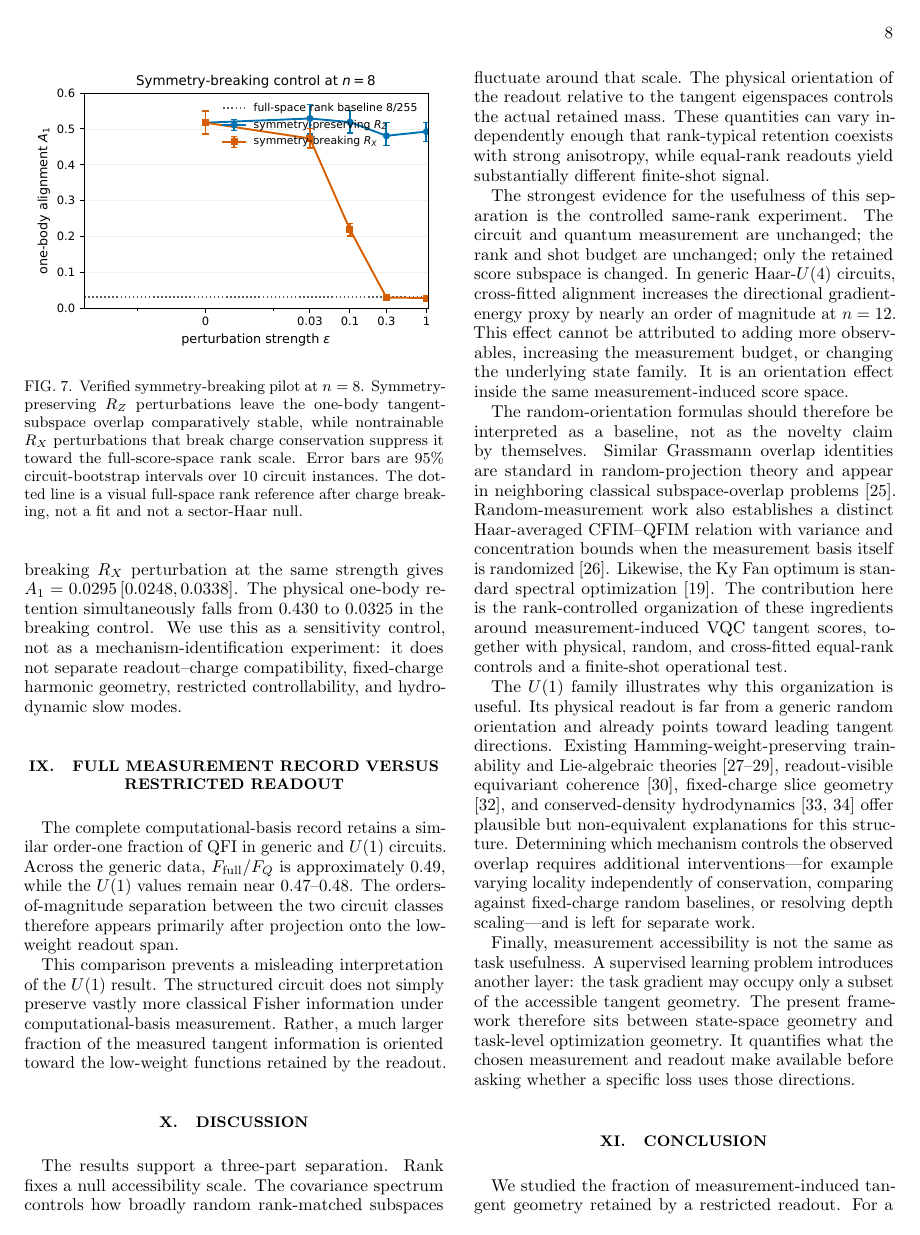
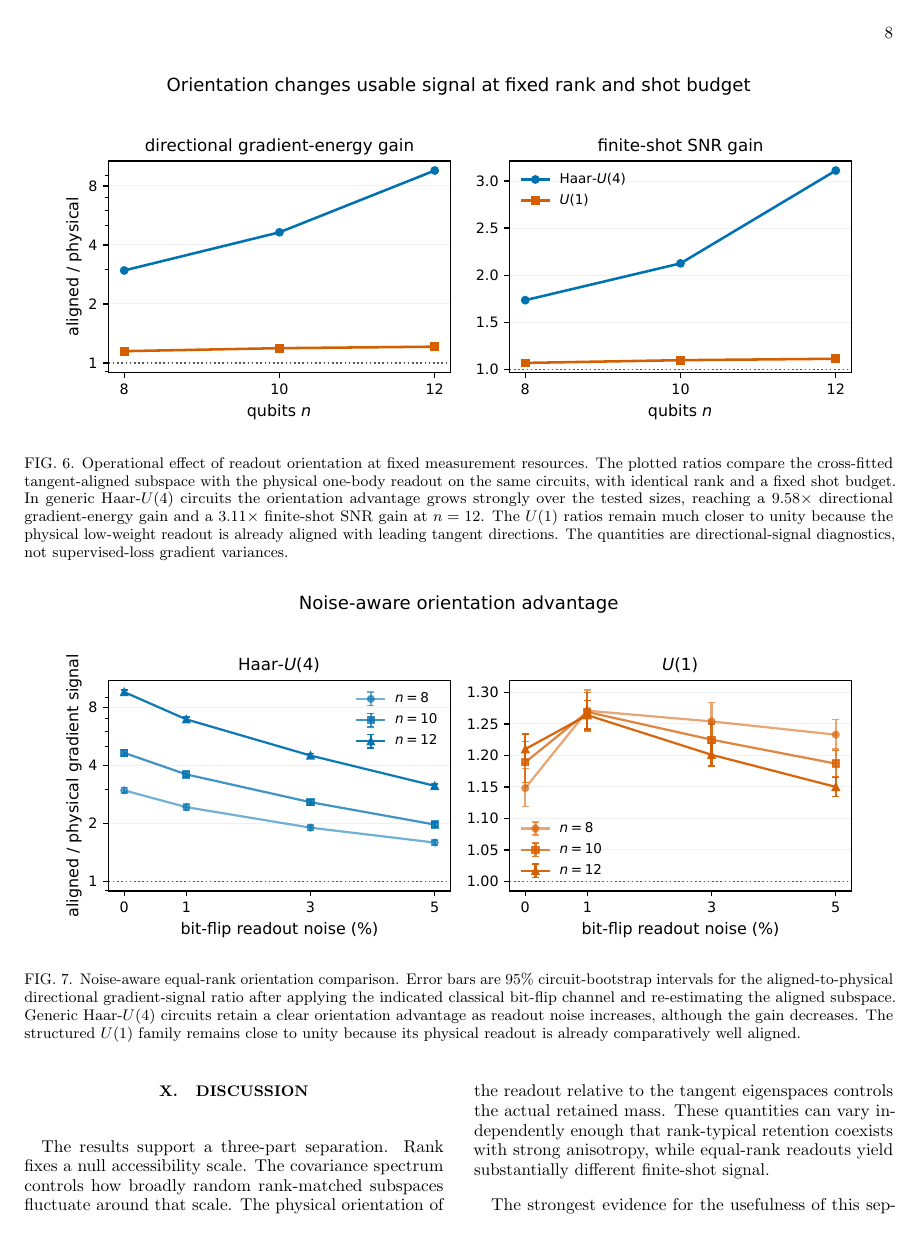
Before and after one commit to AHDMarwan/Spectral-Geometry-of-Accessible-Quantum-Tangents-Beyond-Isotropic-Readout-Rank-Laws, a LaTeX paper (paper/prx/spectral_geometry_prx_rewrite.tex): page 8 of 10 before the commit and page 8 of 11 after it. Compiled offline with pdfLaTeX.

Commit message:
Build final production paper figures [skip ci]

```diff
--- a/paper/prx/spectral_geometry_prx_rewrite.tex
+++ b/paper/prx/spectral_geometry_prx_rewrite.tex
@@ -284,3 +284,9 @@ A random rank-matched subspace remains close to the physical generic baseline, a
 
 The $U(1)$ family shows a smaller orientation gain because its physical readout is already aligned. At $n=8,10,12$, the aligned-to-physical gradient-energy ratios are approximately $1.148$, $1.189$, and $1.210$, with SNR gains $1.068$, $1.097$, and $1.112$. The contrast between the two families is itself informative: equal rank leaves substantial room for readout design in generic circuits, while the structured $U(1)$ readout already captures much of the accessible leading tangent structure.
 
+
+
+\begin{figure*}[t]
+\centering
+\includegraphics[width=.93\textwidth]{production/fig_operational_bridge.pdf}
+\caption{Operational effect of readout orientation at fixed measurement resources. The plotted ratios compare the cross-fitted tangent-aligned subspace with the physical one-body readout on the same circuits, with identical rank and a fixed shot budget. In generic Haar-$U(4)$ circuits the orientation advantage grows strongly over the tested sizes, reaching a $9.58\times$ directional gradient-energy gain and a $3.11\times$ finite-shot SNR gain at $n=12$. The $U(1)$ ratios remain much closer to unity because the physical low-weight readout is already aligned with leading tangent directions. The quantities are directional-signal diagnostics, not supervised-loss gradient variances.}
@@ -288,3 +306,9 @@ These quantities are not supervised-loss gradient variances. They are controlled
+\begin{figure*}[t]
+\centering
+\includegraphics[width=.93\textwidth]{production/fig_noise_robustness.pdf}
+\caption{Noise-aware equal-rank orientation comparison. Error bars are 95\% circuit-bootstrap intervals for the aligned-to-physical directional gradient-signal ratio after applying the indicated classical bit-flip channel and re-estimating the aligned subspace. Generic Haar-$U(4)$ circuits retain a clear orientation advantage as readout noise increases, although the gain decreases. The structured $U(1)$ family remains close to unity because its physical readout is already comparatively well aligned.}
+\label{fig:noise-robustness}
+\end{figure*}
 
 \section{Structured case study: a half-filled $U(1)$ circuit}
 
```
Also changed, not shown: paper/prx/figures/generated_circuits/circuit_ry_rz_cz.pdf, paper/prx/figures/generated_circuits/circuit_su2_cnot.pdf, paper/prx/figures/generated_circuits/circuit_su2_cz_random_matching.pdf, paper/prx/figures/generated_circuits/circuit_su2_cz_ring.pdf, paper/prx/figures/generated_circuits/circuit_su2_haar_u4.pdf, paper/prx/figures/generated_circuits/circuit_u1_rz_xy.pdf, paper/prx/figures/production/fig_fixed_weight_rank_fraction.pdf, paper/prx/figures/production/fig_noise_robustness.pdf (added), paper/prx/figures/production/fig_noise_robustness.png (added), paper/prx/figures/production/fig_operational_bridge.pdf (added), paper/prx/figures/production/fig_operational_bridge.png (added), paper/prx/figures/production/fig_symmetry_breaking_control.pdf, paper/prx/figures/production/fig_u1_alignment_scaling.pdf, paper/prx/spectral_geometry_prx_rewrite.tex (14 more changed lines).
